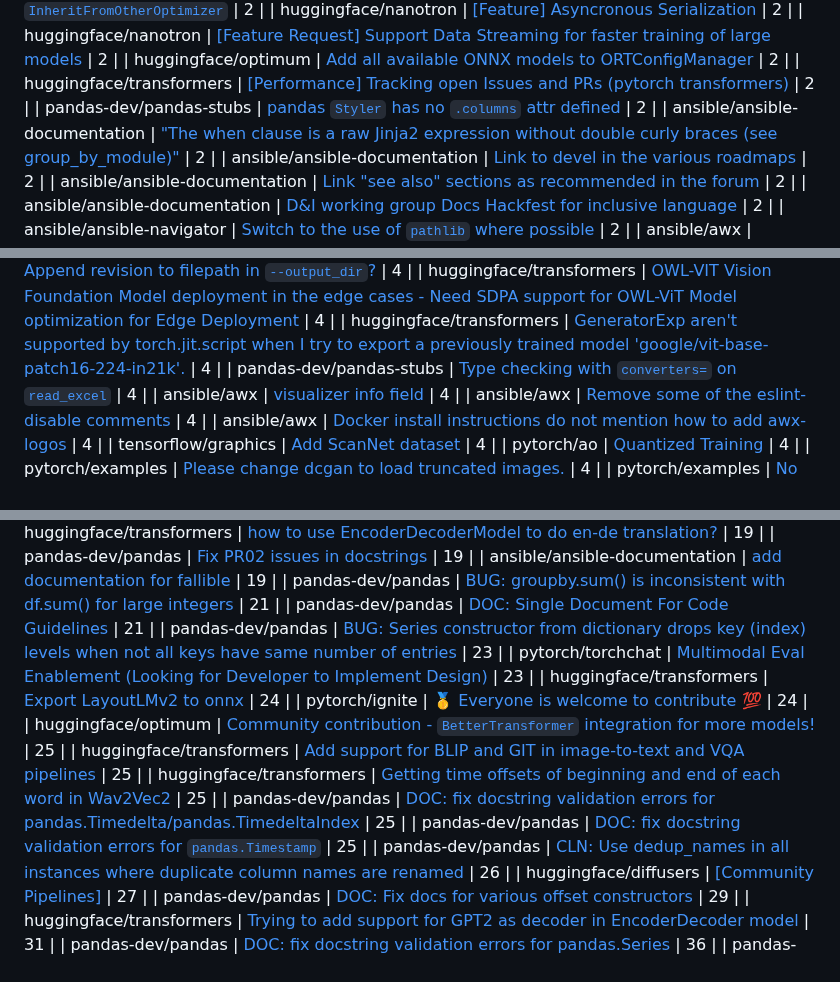
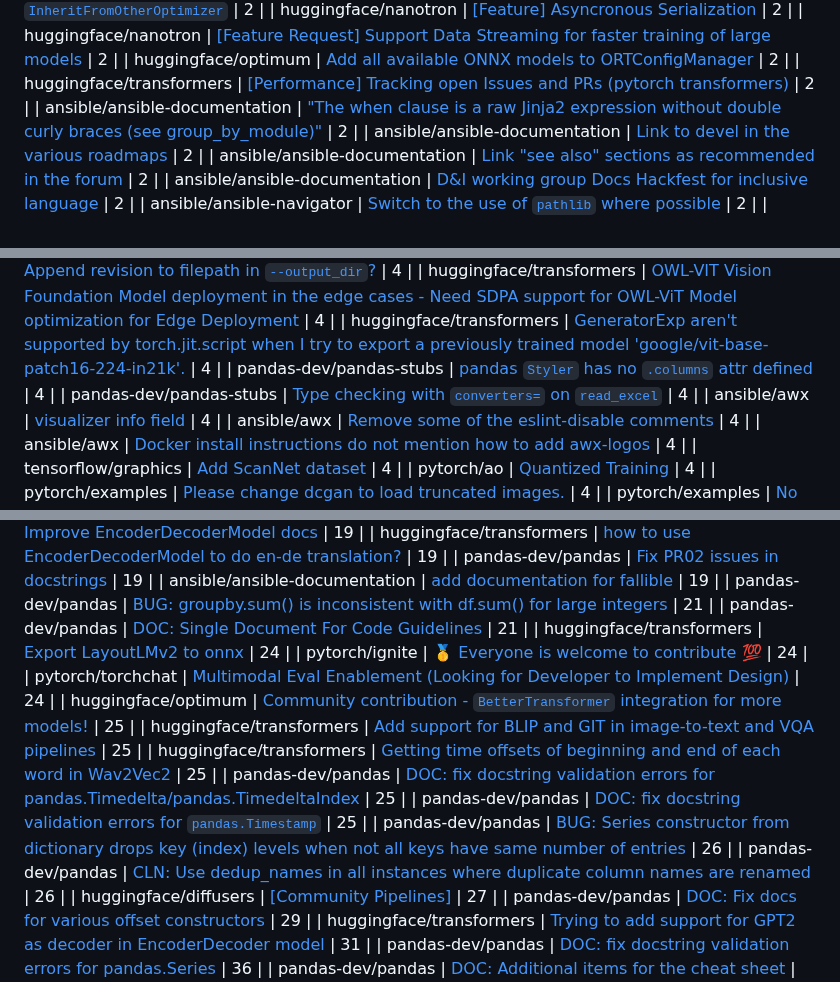
Before and after one commit to drkrillo/good-first-issues, a Markdown page: README.md, 3 parts joined by grey strips. GitHub-like rendering.

Commit message:
Update README.md with dynamic content

```diff
--- a/README.md
+++ b/README.md
@@ -379,7 +379,6 @@ If you are wondering where to begin in the  journey contributing to open-source
 | huggingface/nanotron | [[Feature Request] Support Data Streaming for faster training of large models](https://github.com/huggingface/nanotron/issues/45) | 2 |
 | huggingface/optimum | [Add all available ONNX models to ORTConfigManager](https://github.com/huggingface/optimum/issues/351) | 2 |
 | huggingface/transformers | [[Performance] Tracking open Issues and PRs (pytorch transformers)](https://github.com/huggingface/transformers/issues/12126) | 2 |
-| pandas-dev/pandas-stubs | [pandas `Styler` has no `.columns` attr defined](https://github.com/pandas-dev/pandas-stubs/issues/1102) | 2 |
 | ansible/ansible-documentation | ["The when clause is a raw Jinja2 expression without double curly braces (see group_by_module)"](https://github.com/ansible/ansible-documentation/issues/2077) | 2 |
 | ansible/ansible-documentation | [Link to devel in the various roadmaps](https://github.com/ansible/ansible-documentation/issues/1865) | 2 |
 | ansible/ansible-documentation | [Link "see also" sections as recommended in the forum](https://github.com/ansible/ansible-documentation/issues/1200) | 2 |
@@ -462,6 +461,7 @@ If you are wondering where to begin in the  journey contributing to open-source
 | huggingface/lighteval | [Append revision to filepath in `--output_dir`?](https://github.com/huggingface/lighteval/issues/56) | 4 |
 | huggingface/transformers | [OWL-VIT Vision Foundation Model deployment in the edge cases - Need SDPA support for OWL-ViT Model optimization for Edge Deployment](https://github.com/huggingface/transformers/issues/28103) | 4 |
 | huggingface/transformers | [GeneratorExp aren't supported by torch.jit.script when I try to export a previously trained model  'google/vit-base-patch16-224-in21k'.](https://github.com/huggingface/transformers/issues/15354) | 4 |
+| pandas-dev/pandas-stubs | [pandas `Styler` has no `.columns` attr defined](https://github.com/pandas-dev/pandas-stubs/issues/1102) | 4 |
 | pandas-dev/pandas-stubs | [Type checking with `converters=` on `read_excel`](https://github.com/pandas-dev/pandas-stubs/issues/849) | 4 |
 | ansible/awx | [ visualizer info field ](https://github.com/ansible/awx/issues/14597) | 4 |
 | ansible/awx | [Remove some of the eslint-disable comments](https://github.com/ansible/awx/issues/11707) | 4 |
@@ -583,15 +583,15 @@ If you are wondering where to begin in the  journey contributing to open-source
 | ansible/ansible-documentation | [add documentation for fallible](https://github.com/ansible/ansible-documentation/issues/1868) | 19 |
 | pandas-dev/pandas | [BUG: groupby.sum() is inconsistent with df.sum() for large integers](https://github.com/pandas-dev/pandas/issues/34681) | 21 |
 | pandas-dev/pandas | [DOC: Single Document For Code Guidelines](https://github.com/pandas-dev/pandas/issues/33851) | 21 |
-| pandas-dev/pandas | [BUG: Series constructor from dictionary drops key (index) levels when not all keys have same number of entries](https://github.com/pandas-dev/pandas/issues/60695) | 23 |
-| pytorch/torchchat | [Multimodal Eval Enablement (Looking for Developer to Implement Design)](https://github.com/pytorch/torchchat/issues/1334) | 23 |
 | huggingface/transformers | [Export LayoutLMv2 to onnx ](https://github.com/huggingface/transformers/issues/14368) | 24 |
 | pytorch/ignite | [🥇 Everyone is welcome to contribute 💯 ](https://github.com/pytorch/ignite/issues/2026) | 24 |
+| pytorch/torchchat | [Multimodal Eval Enablement (Looking for Developer to Implement Design)](https://github.com/pytorch/torchchat/issues/1334) | 24 |
 | huggingface/optimum | [Community contribution - `BetterTransformer` integration for more models!](https://github.com/huggingface/optimum/issues/488) | 25 |
 | huggingface/transformers | [Add support for BLIP and GIT in image-to-text and VQA pipelines](https://github.com/huggingface/transformers/issues/21110) | 25 |
 | huggingface/transformers | [Getting time offsets of beginning and end of each word in Wav2Vec2](https://github.com/huggingface/transformers/issues/11307) | 25 |
 | pandas-dev/pandas | [DOC: fix docstring validation errors for pandas.Timedelta/pandas.TimedeltaIndex](https://github.com/pandas-dev/pandas/issues/59698) | 25 |
 | pandas-dev/pandas | [DOC: fix docstring validation errors for `pandas.Timestamp`](https://github.com/pandas-dev/pandas/issues/59458) | 25 |
+| pandas-dev/pandas | [BUG: Series constructor from dictionary drops key (index) levels when not all keys have same number of entries](https://github.com/pandas-dev/pandas/issues/60695) | 26 |
 | pandas-dev/pandas | [CLN: Use dedup_names in all instances where duplicate column names are renamed](https://github.com/pandas-dev/pandas/issues/50371) | 26 |
 | huggingface/diffusers | [[Community Pipelines]](https://github.com/huggingface/diffusers/issues/841) | 27 |
 | pandas-dev/pandas | [DOC: Fix docs for various offset constructors](https://github.com/pandas-dev/pandas/issues/52431) | 29 |
```
Also changed, not shown: other parts of README.md (+2 -2 lines).
